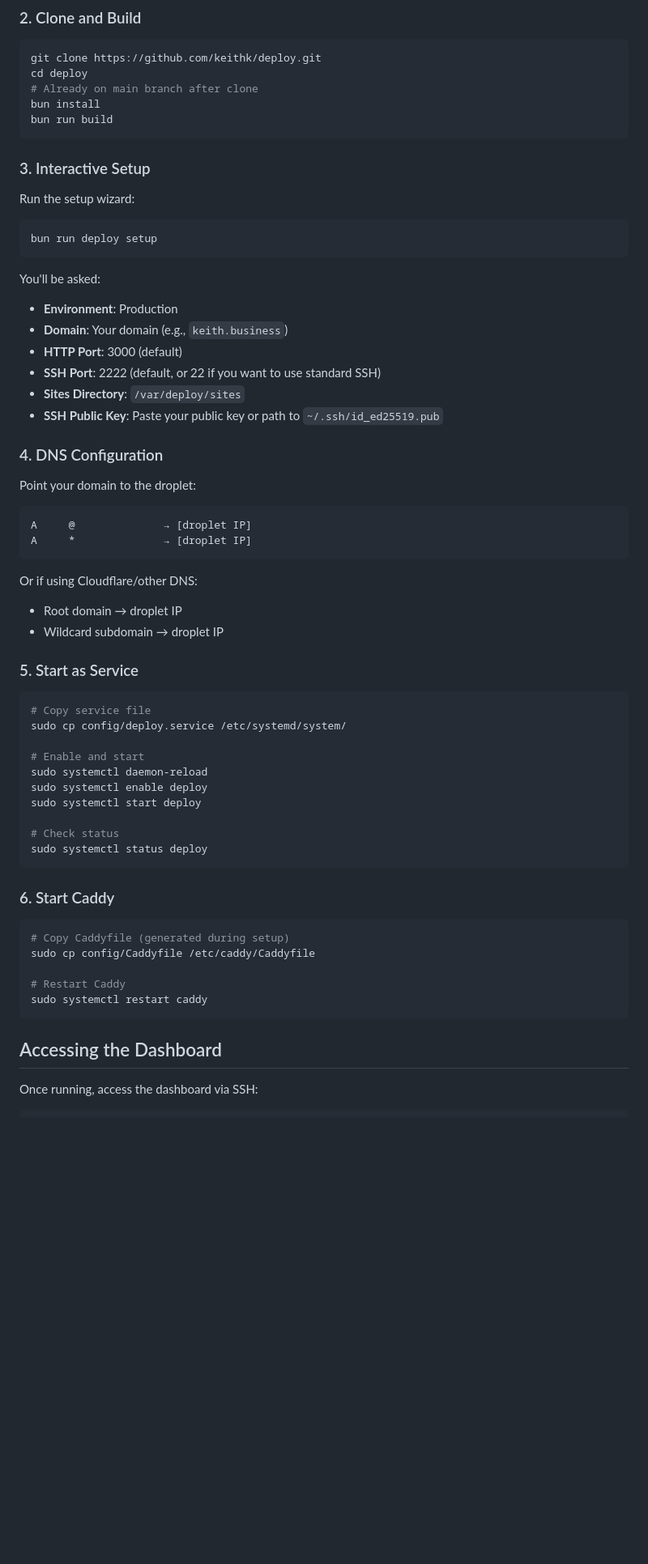
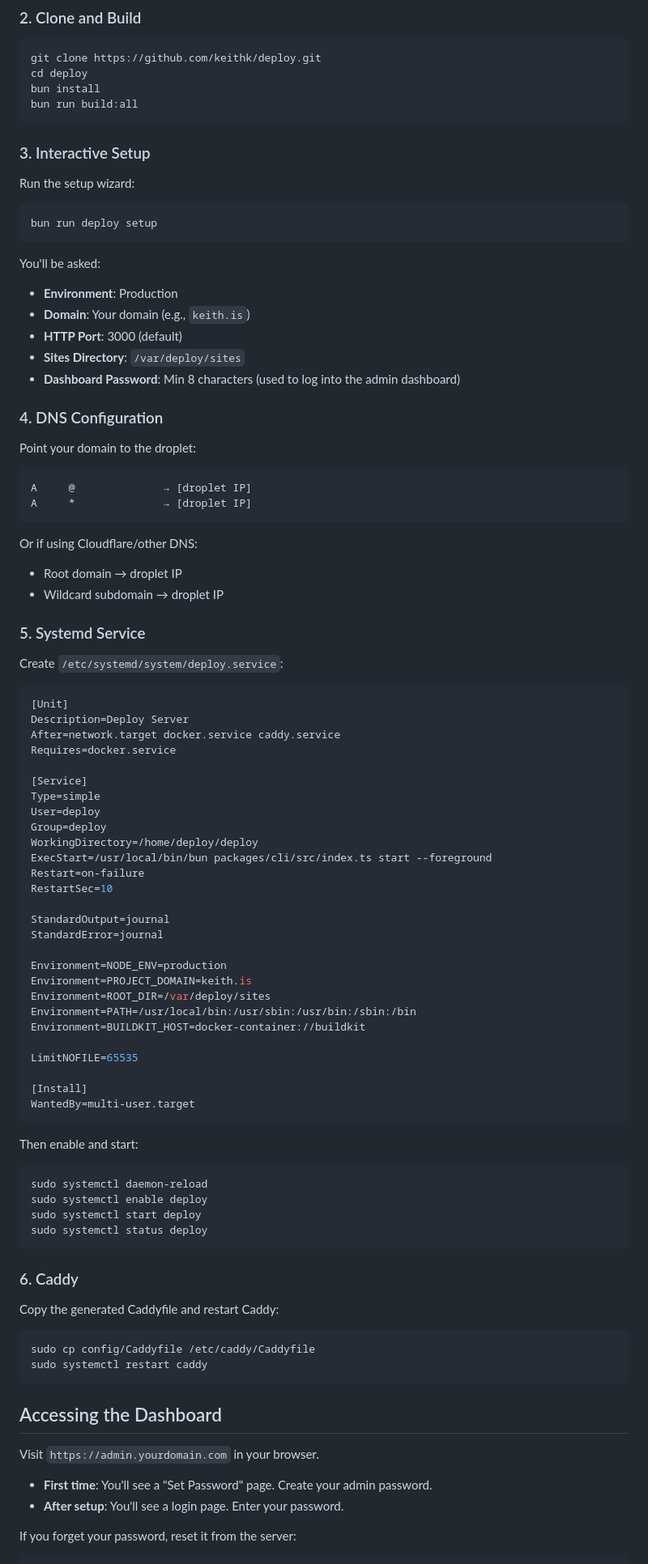
Before and after one commit to keithk/deploy, a Markdown page: docs/DEPLOYMENT.md, the part around one of its changes. Shown at 81% size. Rendered like a GitHub page; blank space fills up the shorter version.

````diff
--- a/docs/DEPLOYMENT.md
+++ b/docs/DEPLOYMENT.md
@@ -48,9 +48,8 @@ curl -fsSL https://railpack.dev/install.sh | bash
 ```bash
 git clone https://github.com/keithk/deploy.git
 cd deploy
-# Already on main branch after clone
 bun install
-bun run build
+bun run build:all
 ```
 
 ### 3. Interactive Setup
@@ -63,11 +62,10 @@ bun run deploy setup
 
 You'll be asked:
 - **Environment**: Production
-- **Domain**: Your domain (e.g., `keith.business`)
+- **Domain**: Your domain (e.g., `keith.is`)
 - **HTTP Port**: 3000 (default)
-- **SSH Port**: 2222 (default, or 22 if you want to use standard SSH)
 - **Sites Directory**: `/var/deploy/sites`
-- **SSH Public Key**: Paste your public key or path to `~/.ssh/id_ed25519.pub`
+- **Dashboard Password**: Min 8 characters (used to log into the admin dashboard)
 
 ### 4. DNS Configuration
 
@@ -82,33 +80,65 @@ Or if using Cloudflare/other DNS:
 - Root domain → droplet IP
 - Wildcard subdomain → droplet IP
 
-### 5. Start as Service
+### 5. Systemd Service
+
+Create `/etc/systemd/system/deploy.service`:
+
+```ini
+[Unit]
+Description=Deploy Server
+After=network.target docker.service caddy.service
+Requires=docker.service
+
+[Service]
+Type=simple
+User=deploy
+Group=deploy
+WorkingDirectory=/home/deploy/deploy
+ExecStart=/usr/local/bin/bun packages/cli/src/index.ts start --foreground
+Restart=on-failure
+RestartSec=10
+
+StandardOutput=journal
+StandardError=journal
+
+Environment=NODE_ENV=production
+Environment=PROJECT_DOMAIN=keith.is
+Environment=ROOT_DIR=/var/deploy/sites
+Environment=PATH=/usr/local/bin:/usr/sbin:/usr/bin:/sbin:/bin
+Environment=BUILDKIT_HOST=docker-container://buildkit
+
+LimitNOFILE=65535
+
+[Install]
+WantedBy=multi-user.target
+```
+
+Then enable and start:
 
 ```bash
-# Copy service file
-sudo cp config/deploy.service /etc/systemd/system/
-
-# Enable and start
 sudo systemctl daemon-reload
 sudo systemctl enable deploy
 sudo systemctl start deploy
-
-# Check status
 sudo systemctl status deploy
 ```
 
-### 6. Start Caddy
+### 6. Caddy
+
+Copy the generated Caddyfile and restart Caddy:
 
 ```bash
-# Copy Caddyfile (generated during setup)
 sudo cp config/Caddyfile /etc/caddy/Caddyfile
-
-# Restart Caddy
 sudo systemctl restart caddy
 ```
 
 ## Accessing the Dashboard
 
-Once running, access the dashboard via SSH:
+Visit `https://admin.yourdomain.com` in your browser.
+
+- **First time**: You'll see a "Set Password" page. Create your admin password.
+- **After setup**: You'll see a login page. Enter your password.
+
+If you forget your password, reset it from the server:
 
 ```bash
````
Also changed, not shown: other parts of docs/DEPLOYMENT.md (+32 -18 lines).
